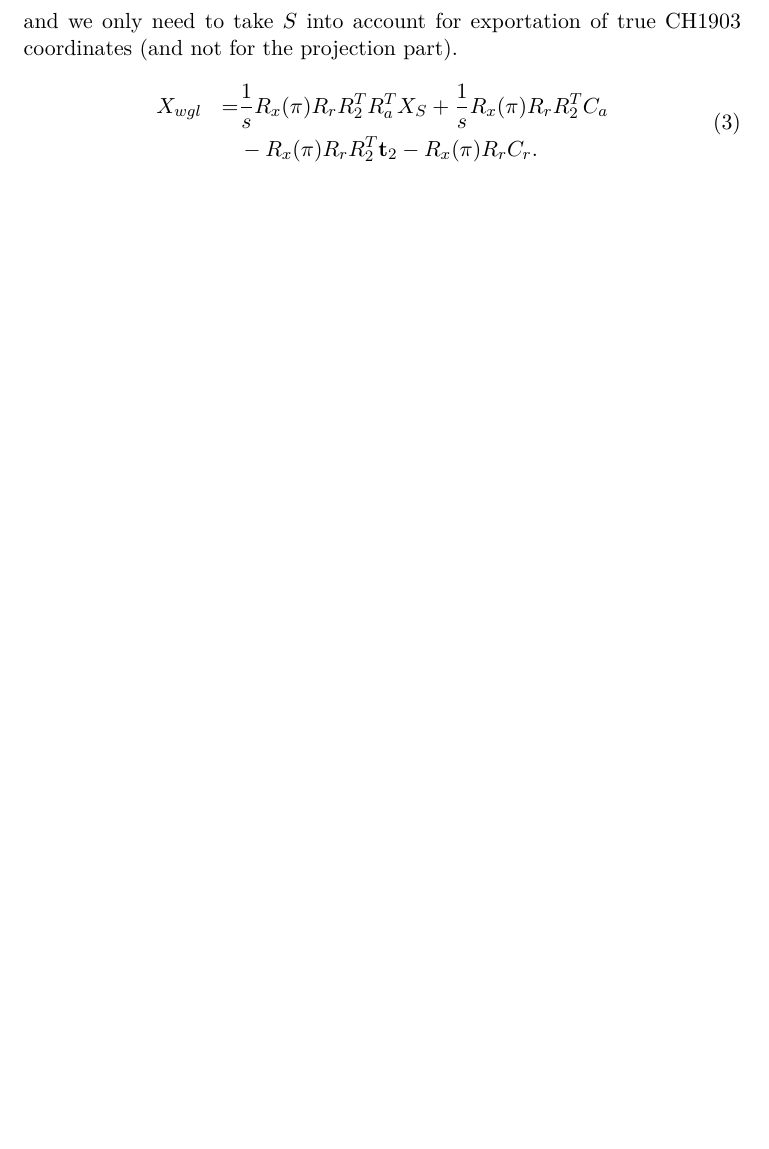
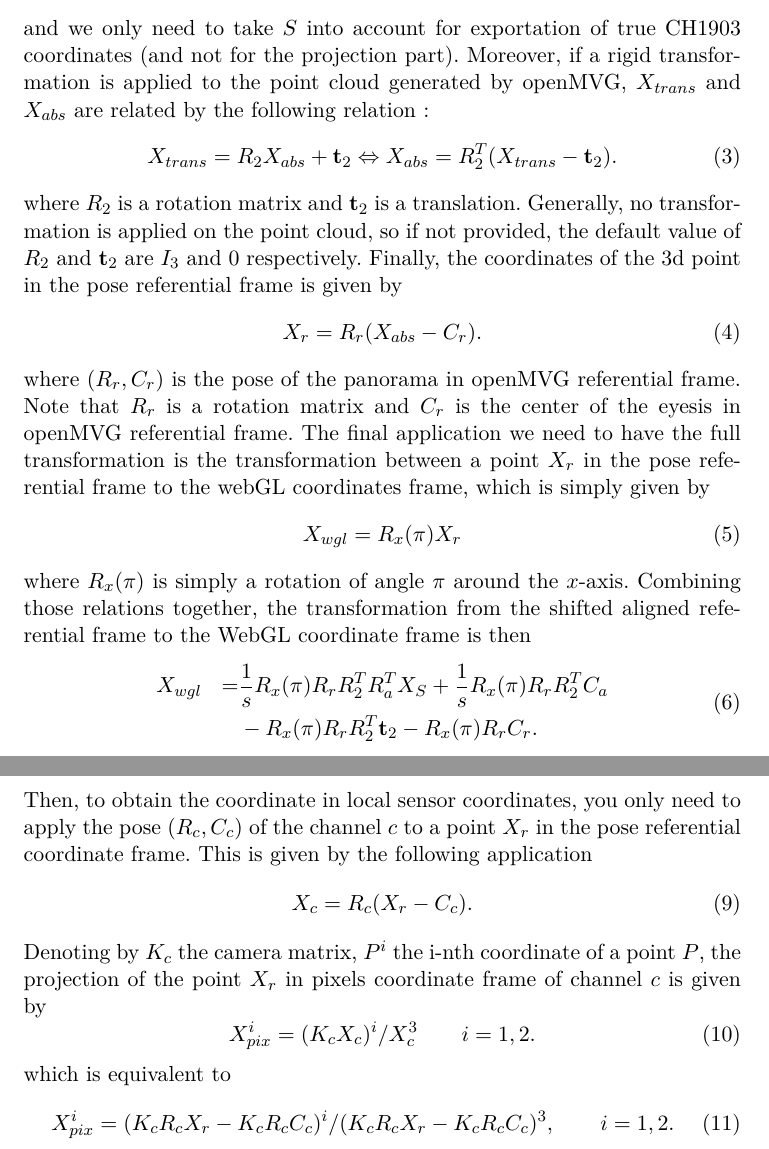
Before and after one commit to FoxelSA/ply2bin, a LaTeX document (latex/ply2bin_documentation.tex): part of page 2 of 2 before the commit and two parts of pages 2 and 3 of 3 after it, the two joined at a grey line, cut so that both start at the same text, the shorter picture padded with empty space. Compiled offline with pdfLaTeX.

Commit message:
completed documentaion

```diff
--- a/latex/ply2bin_documentation.tex
+++ b/latex/ply2bin_documentation.tex
@@ -72,18 +74,36 @@
    where $s$ is the scale factor used to retreive metric coordinates, $R_a$ is the rotation matrix used to align
    point cloud, $C_a$ is the center of rotation in CH1903+ referential frame and $S$ is a shift to have a precise
    point cloud rendering. However, the store point cloud is ofter $X_{CH1903}-S$, so the above transformation become
-      \begin{equation}
+   \begin{equation}
        X_{S}  = s R_a ( X_{trans} - C_a ) \Leftrightarrow X_{trans} = \frac{1}{s} R_a^T ( X_{S} + C_a )
    \end{equation}
    and we only need to take $S$ into account for exportation of true CH1903 coordinates (and not for the projection part).
-
+   Moreover, if a rigid transformation is applied to the point cloud generated by openMVG,
+   $X_{trans}$ and $X_{abs}$ are related by the following relation :
+   \begin{equation}
+       X_{trans} = R_2 X_{abs} + \t_2 \Leftrightarrow X_{abs} = R_2^T (X_{trans} - \t_2).
+   \end{equation}
+   where $R_2$ is a rotation matrix and $\t_2$ is a translation. Generally, no transformation is applied on the point
+   cloud, so if not provided, the default value of $R_2$ and $\t_2$ are $I_3$ and $0$ respectively.
+   Finally, the coordinates of the 3d point in the pose referential frame is given by
+   \begin{equation}
+       X_r = R_r (X_{abs}-C_r).
+   \end{equation}
+   where $(R_r, C_r)$ is the pose of the panorama in openMVG referential frame.
+   Note that $R_r$ is a rotation matrix and $C_r$ is the center of the eyesis in openMVG referential frame.
+   The final application we need to have the full transformation is the transformation between a point $X_r$ in the pose referential
+   frame to the webGL coordinates frame, which is simply given by
+   \begin{equation}
+       X_{wgl} = R_x(\pi) X_r
+   \end{equation}
+   where $R_x(\pi)$ is simply a rotation of angle $\pi$ around the $x$-axis. Combining those relations together, the transformation
+   from the shifted aligned referential frame to the WebGL coordinate frame is then
    \begin{equation}
        \begin{aligned}
            & X_{wgl} & = & \frac{1}{s} R_x(\pi) R_r R_2^T R_a^T X_S + \frac{1}{s} R_x(\pi) R_r R_2^T C_a \\
             &&&       -R_x(\pi) R_r R_2^T \t_2 - R_x(\pi) R_r C_r.
        \end{aligned}
    \end{equation}
-
    Let us define $\overline X $ as the 3D you need for projection onto panorama, and $\tilde X$ the 3D point you need
    for measurments. Then
    \begin{equation}
@@ -100,7 +120,20 @@
             &&&       -s R_x(\pi) R_r R_2^T \t_2 - s R_x(\pi) R_r C_r.
         \end{aligned}
    \end{equation}
-
+   Then, to obtain the coordinate in local sensor coordinates, you only need to apply the pose $(R_c, C_c)$ of the
+   channel $c$ to a point $X_r$ in the pose referential coordinate frame. This is given by the following application
+   \begin{equation}
+       X_c = R_c (X_r - C_c).
+   \end{equation}
+   Denoting by $K_c$ the camera matrix, $P^i$ the i-nth coordinate of a point $P$,
+   the projection of the point $X_r$ in pixels coordinate frame of channel $c$ is given by
+   \begin{equation}
+        X_{pix}^i = (K_c X_c)^i / X_{c}^3 \qquad i=1,2.
+   \end{equation}
+   which is equivalent to
+   \begin{equation}
+        X_{pix}^i = ( K_c R_c X_r - K_c R_c C_c )^i / ( K_c R_c X_r - K_c R_c C_c )^3, \qquad i=1,2.
+   \end{equation}
 
 
 \end{document}
```
Also changed, not shown: latex/ply2bin_documentation.tex (14 more changed lines).
